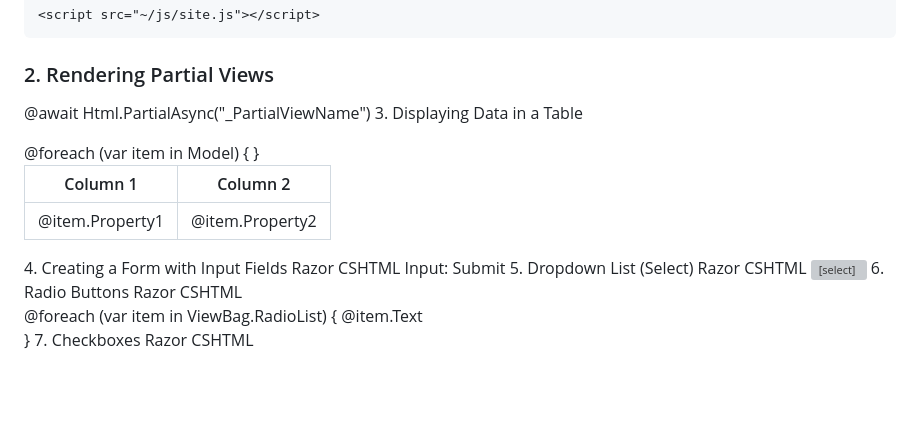
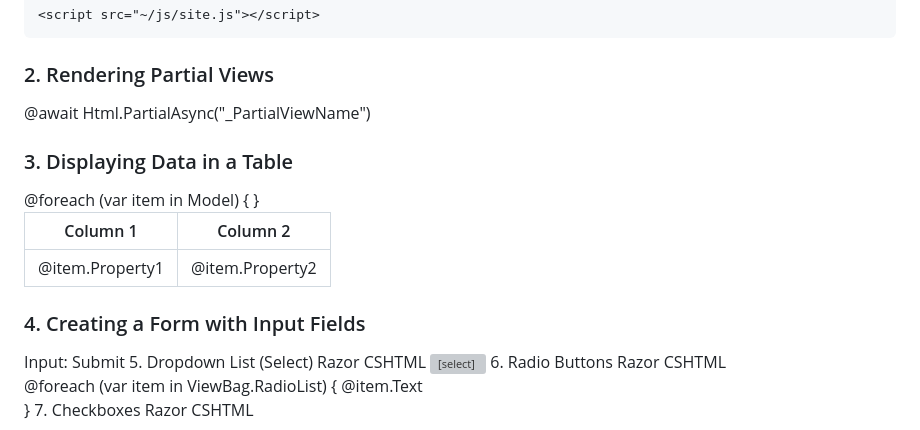
Before and after one commit to bikamokt/bikamokt.github.io, a Markdown page: categories/asp.net frontend/20 useful ASP.NET snippets.md, the part around the change. Rendered like a GitHub page; blank space fills up the shorter version; grey boxes are pictures that could not be loaded.

```diff
--- a/categories/asp.net frontend/20 useful ASP.NET snippets.md
+++ b/categories/asp.net frontend/20 useful ASP.NET snippets.md
@@ -56,7 +56,8 @@ This document provides a collection of useful ASP.NET Razor snippets for front-e
 
 
 @await Html.PartialAsync("_PartialViewName")
-3. Displaying Data in a Table <a id="displaying-data-in-a-table"></a>
+
+###  3. Displaying Data in a Table <a id="displaying-data-in-a-table"></a>
 
 
 <table>
@@ -76,8 +77,9 @@ This document provides a collection of useful ASP.NET Razor snippets for front-e
         }
     </tbody>
 </table>
-4. Creating a Form with Input Fields <a id="creating-a-form-with-input-fields"></a>
-Razor CSHTML
+
+### 4. Creating a Form with Input Fields <a id="creating-a-form-with-input-fields"></a>
+
 
 <form method="post" action="/YourController/YourAction">
     <label for="inputField">Input:</label>
```
